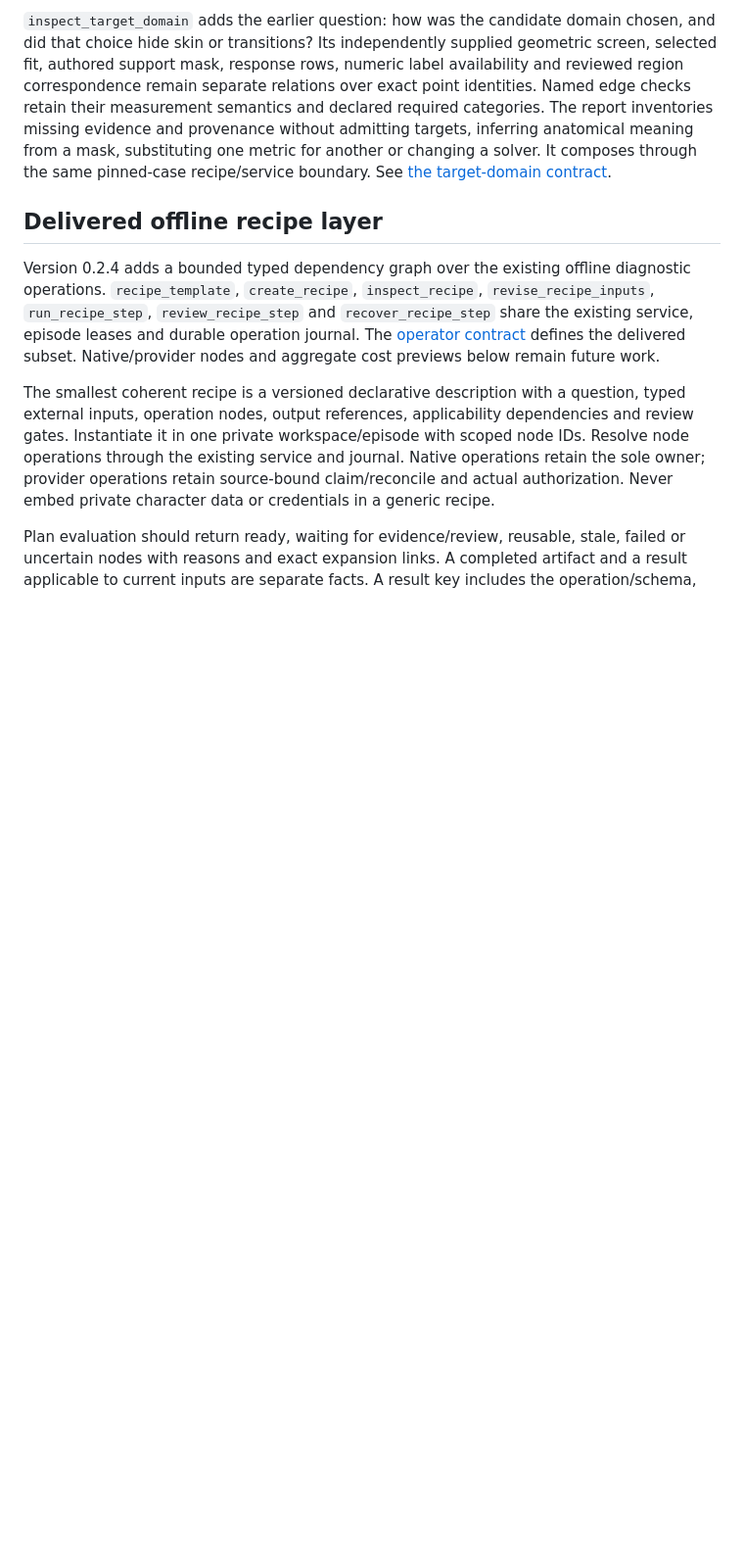
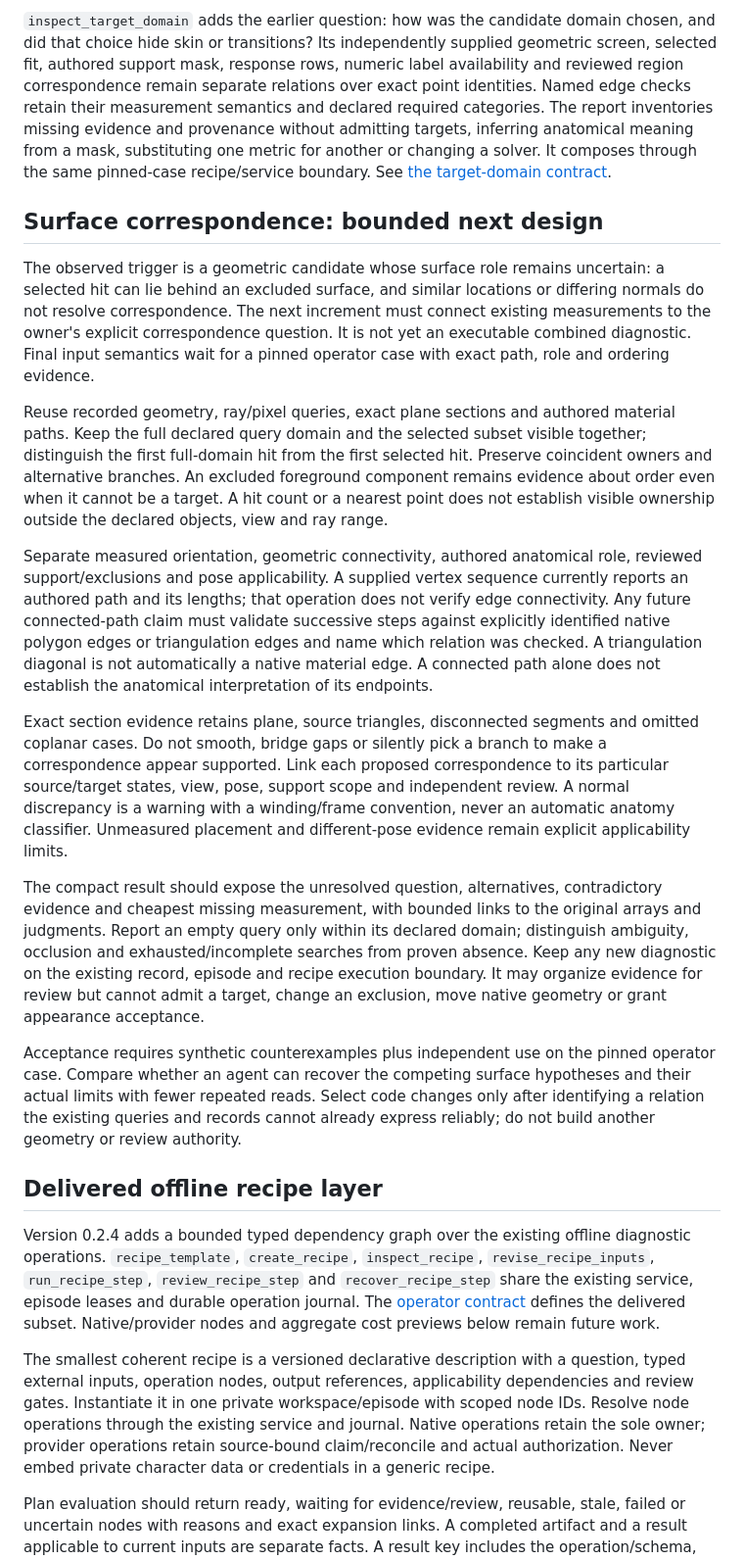
Before and after one commit to suterusu-desu/modeling-workbench, a Markdown page: DESIGN.md, the part around the change. Shown at 98% size. Rendered like a GitHub page; blank space fills up the shorter version.

Commit message:
Define bounded surface correspondence evidence requirements

```diff
--- a/DESIGN.md
+++ b/DESIGN.md
@@ -7,6 +7,20 @@ The durable unit is a decision episode: intent, exact state, observations and ta
 `inspect_control_coverage` adds the reverse question missing from forward response evidence: which known controls can structurally reach the current targets, which were omitted, and why was freedom excluded? Pinned sparse ancestry, exact state and ordered identities yield a bounded summary with complete stored detail. The report explicitly leaves useful controllability unproved. `analyze_repair` assesses only the supplied finite coupled problem; native realization, connected-form review and method integration remain separate steps.
 
 `inspect_target_domain` adds the earlier question: how was the candidate domain chosen, and did that choice hide skin or transitions? Its independently supplied geometric screen, selected fit, authored support mask, response rows, numeric label availability and reviewed region correspondence remain separate relations over exact point identities. Named edge checks retain their measurement semantics and declared required categories. The report inventories missing evidence and provenance without admitting targets, inferring anatomical meaning from a mask, substituting one metric for another or changing a solver. It composes through the same pinned-case recipe/service boundary. See [the target-domain contract](modeling_system/plugin/skills/modeling-workbench/references/target-domain.md).
+
+## Surface correspondence: bounded next design
+
+The observed trigger is a geometric candidate whose surface role remains uncertain: a selected hit can lie behind an excluded surface, and similar locations or differing normals do not resolve correspondence. The next increment must connect existing measurements to the owner's explicit correspondence question. It is not yet an executable combined diagnostic. Final input semantics wait for a pinned operator case with exact path, role and ordering evidence.
+
+Reuse recorded geometry, ray/pixel queries, exact plane sections and authored material paths. Keep the full declared query domain and the selected subset visible together; distinguish the first full-domain hit from the first selected hit. Preserve coincident owners and alternative branches. An excluded foreground component remains evidence about order even when it cannot be a target. A hit count or a nearest point does not establish visible ownership outside the declared objects, view and ray range.
+
+Separate measured orientation, geometric connectivity, authored anatomical role, reviewed support/exclusions and pose applicability. A supplied vertex sequence currently reports an authored path and its lengths; that operation does not verify edge connectivity. Any future connected-path claim must validate successive steps against explicitly identified native polygon edges or triangulation edges and name which relation was checked. A triangulation diagonal is not automatically a native material edge. A connected path alone does not establish the anatomical interpretation of its endpoints.
+
+Exact section evidence retains plane, source triangles, disconnected segments and omitted coplanar cases. Do not smooth, bridge gaps or silently pick a branch to make a correspondence appear supported. Link each proposed correspondence to its particular source/target states, view, pose, support scope and independent review. A normal discrepancy is a warning with a winding/frame convention, never an automatic anatomy classifier. Unmeasured placement and different-pose evidence remain explicit applicability limits.
+
+The compact result should expose the unresolved question, alternatives, contradictory evidence and cheapest missing measurement, with bounded links to the original arrays and judgments. Report an empty query only within its declared domain; distinguish ambiguity, occlusion and exhausted/incomplete searches from proven absence. Keep any new diagnostic on the existing record, episode and recipe execution boundary. It may organize evidence for review but cannot admit a target, change an exclusion, move native geometry or grant appearance acceptance.
+
+Acceptance requires synthetic counterexamples plus independent use on the pinned operator case. Compare whether an agent can recover the competing surface hypotheses and their actual limits with fewer repeated reads. Select code changes only after identifying a relation the existing queries and records cannot already express reliably; do not build another geometry or review authority.
 
 ## Delivered offline recipe layer
 
```
Also changed, not shown: IMPLEMENTATION-QUEUE.md (+1 -0 lines).
